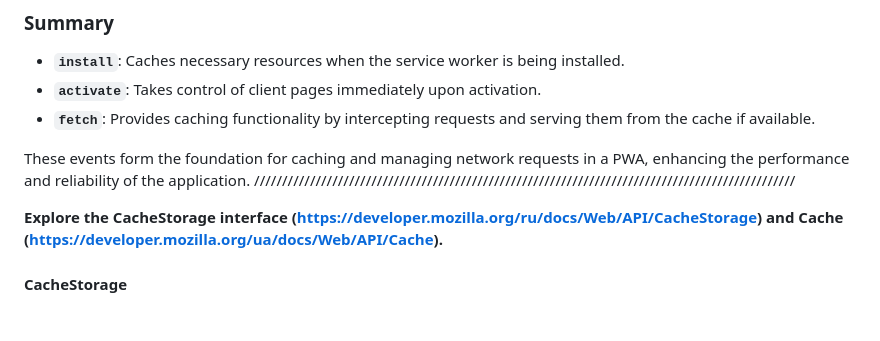
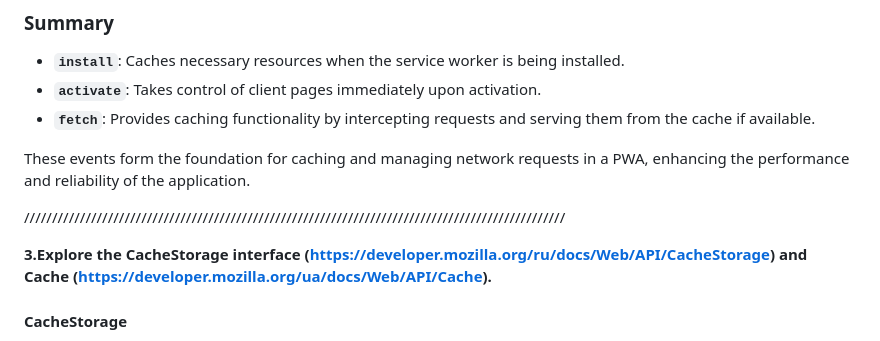
Before and after one commit to Jekonava/PWA-Instagram-IPZ, a Markdown page: README.MD, the part around the change. Rendered like a GitHub page; blank space fills up the shorter version.

```diff
--- a/README.MD
+++ b/README.MD
@@ -134,10 +134,12 @@ self.addEventListener("fetch", event => {
 - **`fetch`**: Provides caching functionality by intercepting requests and serving them from the cache if available.
 
 These events form the foundation for caching and managing network requests in a PWA, enhancing the performance and reliability of the application.
+
+
 /////////////////////////////////////////////////////////////////////////////////////////////////
 
 
-**Explore the CacheStorage interface (https://developer.mozilla.org/ru/docs/Web/API/CacheStorage) and Cache (https://developer.mozilla.org/ua/docs/Web/API/Cache).**
+**3.Explore the CacheStorage interface (https://developer.mozilla.org/ru/docs/Web/API/CacheStorage) and Cache (https://developer.mozilla.org/ua/docs/Web/API/Cache).**
 
 #### CacheStorage
 **CacheStorage** is a global object that provides access to the cache storage within the context of service workers. It allows creating, opening, and deleting caches, which can store requests and responses, thus helping to improve the performance of web applications.
```
